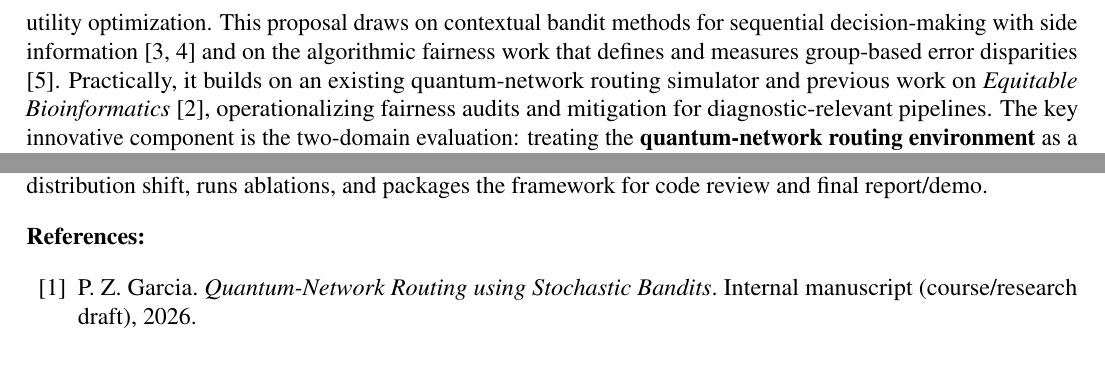
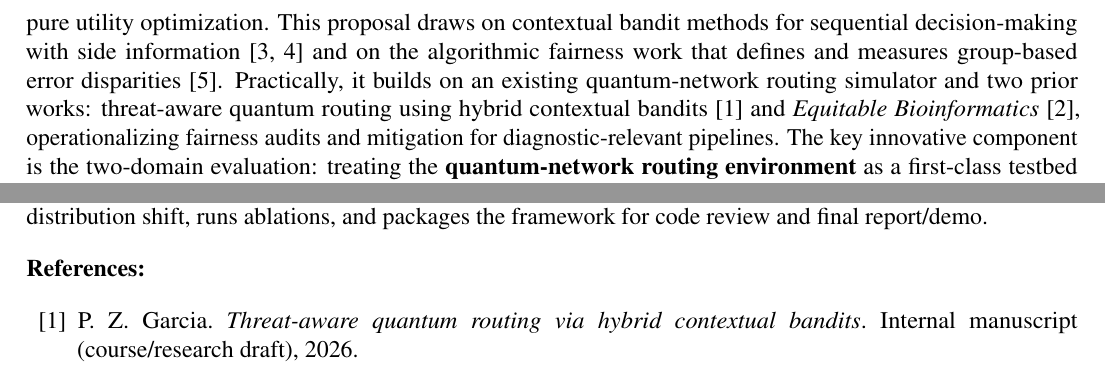
Before and after one commit to pzg8794/DSCI601-Project_Proposal, a LaTeX document (proposal.tex): two parts of page 2 of 3, joined at a grey line, cut so that both start at the same text. Compiled offline with pdfLaTeX.

Commit message:
Proposal: cite quantum routing prior work

```diff
--- a/proposal.tex
+++ b/proposal.tex
@@ -66,7 +66,7 @@ Many real-world workflows in both clinical diagnostics and quantum-network routi
 
 
 \paragraph{Scientific Merit:} \hspace{-5mm}
-The core scientific question across the clinical diagnostics and quantum-network routing domains is: {\it when does informative context (and how it is modeled) materially reduce disparity and error in sequential decision-making under shift?} This is challenging in both domains because (1) feedback is partial and delayed (only the chosen test/routing action reveals an outcome), (2) conditions shift over time (patient mix and operational processes; network load and link conditions), and (3) fairness constraints can conflict with pure utility optimization. This proposal draws on contextual bandit methods for sequential decision-making with side information \cite{li2010contextual,abbasi2011linear} and on the algorithmic fairness work that defines and measures group-based error disparities \cite{hardt2016equality}. Practically, it builds on an existing quantum-network routing simulator and previous work on {\it Equitable Bioinformatics} \cite{iste780_equitas}, operationalizing fairness audits and mitigation for diagnostic-relevant pipelines. The key innovative component is the two-domain evaluation: treating the {\bf quantum-network routing environment} as a first-class testbed alongside the diagnostic-like simulation, using the same fairness-aware contextual MAB stack in both to test robustness and transfer across radically different domains.
+The core scientific question across the clinical diagnostics and quantum-network routing domains is: {\it when does informative context (and how it is modeled) materially reduce disparity and error in sequential decision-making under shift?} This is challenging in both domains because (1) feedback is partial and delayed (only the chosen test/routing action reveals an outcome), (2) conditions shift over time (patient mix and operational processes; network load and link conditions), and (3) fairness constraints can conflict with pure utility optimization. This proposal draws on contextual bandit methods for sequential decision-making with side information \cite{li2010contextual,abbasi2011linear} and on the algorithmic fairness work that defines and measures group-based error disparities \cite{hardt2016equality}. Practically, it builds on an existing quantum-network routing simulator and two prior works: threat-aware quantum routing using hybrid contextual bandits \cite{garcia2026threat_aware_quantum_routing} and {\it Equitable Bioinformatics} \cite{iste780_equitas}, operationalizing fairness audits and mitigation for diagnostic-relevant pipelines. The key innovative component is the two-domain evaluation: treating the {\bf quantum-network routing environment} as a first-class testbed alongside the diagnostic-like simulation, using the same fairness-aware contextual MAB stack in both to test robustness and transfer across radically different domains.
 
 
 \paragraph{Broader Impacts:} \hspace{-5mm}
@@ -88,8 +88,8 @@ Phase 1 establishes baseline performance and group disparities under controlled
 
 \paragraph{References:} \hspace{-5mm}
 \begin{thebibliography}{10}
-\bibitem{ga_work_bandits}
-P. Z. Garcia. {\it Quantum-Network Routing using Stochastic Bandits}. Internal manuscript (course/research draft), 2026.
+\bibitem{garcia2026threat_aware_quantum_routing}
+P. Z. Garcia. {\it Threat-aware quantum routing via hybrid contextual bandits}. Internal manuscript (course/research draft), 2026.
 \bibitem{iste780_equitas}
 Garcia, P. Z. (2025). {\it Equitable Bioinformatics: Enhancing Diagnostic Decision-Making through RNA and Biomarker Data}. Unpublished paper, Rochester Institute of Technology.
 \bibitem{li2010contextual}
```
Also changed, not shown: PROJECT_TODO.md (+1 -0 lines), proposal.tex (2 more changed lines).
